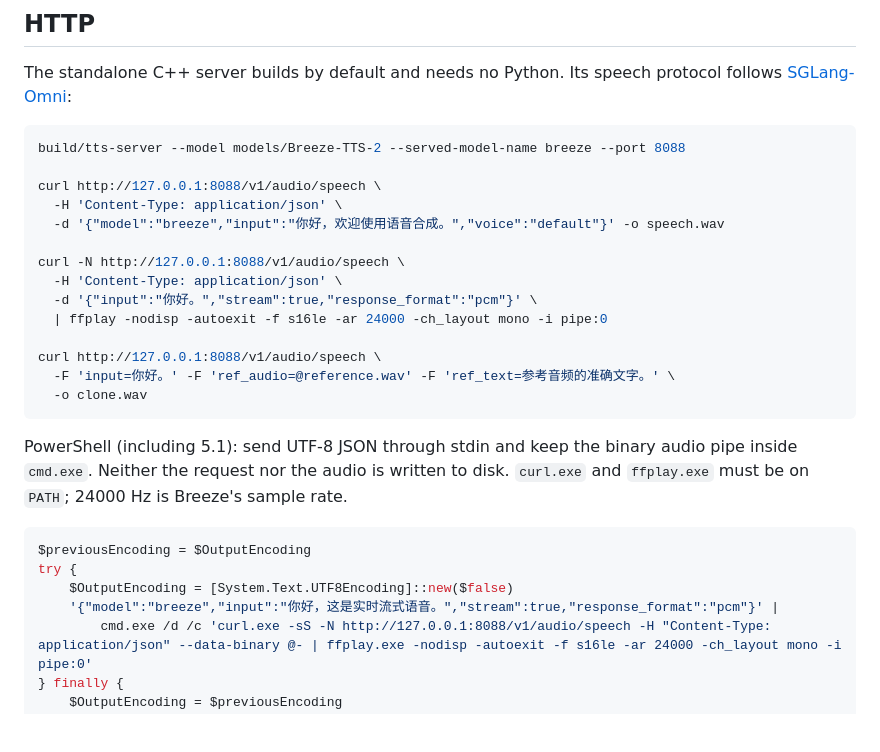
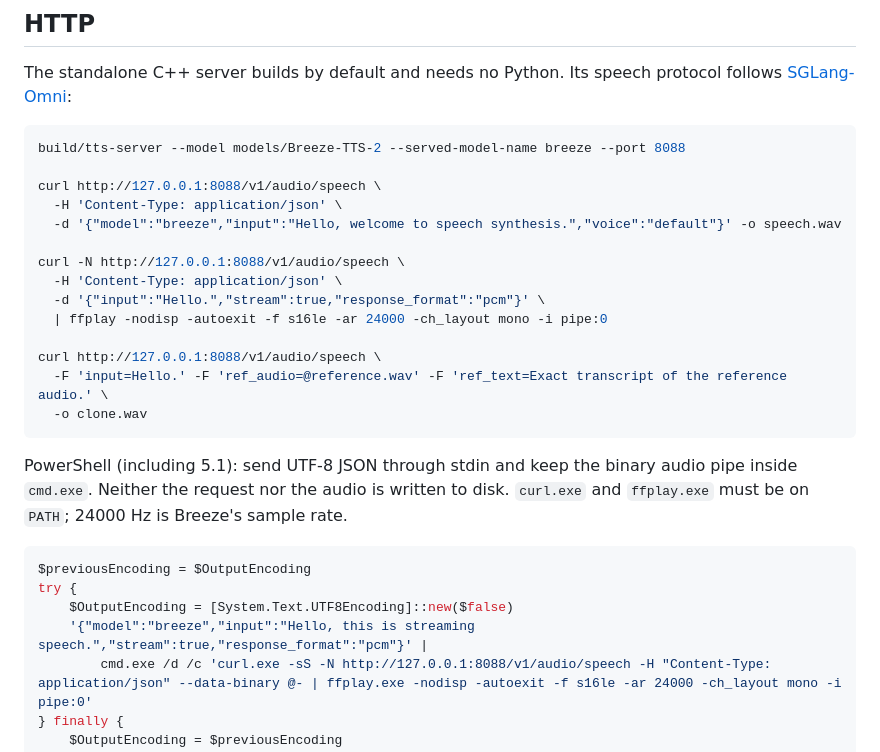
Before and after one commit to wejoncy/breeze_tts_cpp, a Markdown page: README.md, the part around the change. GitHub-like rendering; blank space fills up the shorter version.

Commit message:
docs: use English HTTP request examples

````diff
--- a/README.md
+++ b/README.md
@@ -124,15 +124,15 @@ build/tts-server --model models/Breeze-TTS-2 --served-model-name breeze --port 8
 
 curl http://127.0.0.1:8088/v1/audio/speech \
   -H 'Content-Type: application/json' \
-  -d '{"model":"breeze","input":"你好，欢迎使用语音合成。","voice":"default"}' -o speech.wav
+  -d '{"model":"breeze","input":"Hello, welcome to speech synthesis.","voice":"default"}' -o speech.wav
 
 curl -N http://127.0.0.1:8088/v1/audio/speech \
   -H 'Content-Type: application/json' \
-  -d '{"input":"你好。","stream":true,"response_format":"pcm"}' \
+  -d '{"input":"Hello.","stream":true,"response_format":"pcm"}' \
   | ffplay -nodisp -autoexit -f s16le -ar 24000 -ch_layout mono -i pipe:0
 
 curl http://127.0.0.1:8088/v1/audio/speech \
-  -F 'input=你好。' -F 'ref_audio=@reference.wav' -F 'ref_text=参考音频的准确文字。' \
+  -F 'input=Hello.' -F 'ref_audio=@reference.wav' -F 'ref_text=Exact transcript of the reference audio.' \
   -o clone.wav
 ```
 
@@ -144,7 +144,7 @@ audio pipe inside `cmd.exe`. Neither the request nor the audio is written to dis
 $previousEncoding = $OutputEncoding
 try {
     $OutputEncoding = [System.Text.UTF8Encoding]::new($false)
-    '{"model":"breeze","input":"你好，这是实时流式语音。","stream":true,"response_format":"pcm"}' |
+    '{"model":"breeze","input":"Hello, this is streaming speech.","stream":true,"response_format":"pcm"}' |
         cmd.exe /d /c 'curl.exe -sS -N http://127.0.0.1:8088/v1/audio/speech -H "Content-Type: application/json" --data-binary @- | ffplay.exe -nodisp -autoexit -f s16le -ar 24000 -ch_layout mono -i pipe:0'
 } finally {
     $OutputEncoding = $previousEncoding
````
